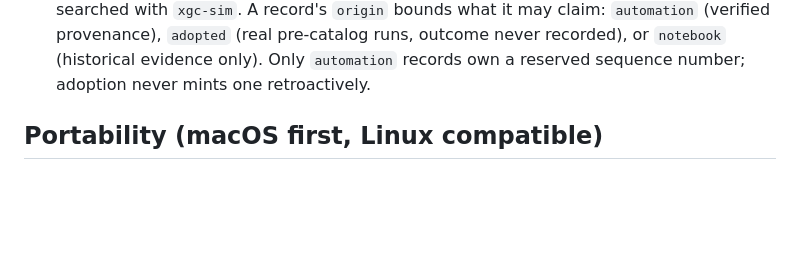
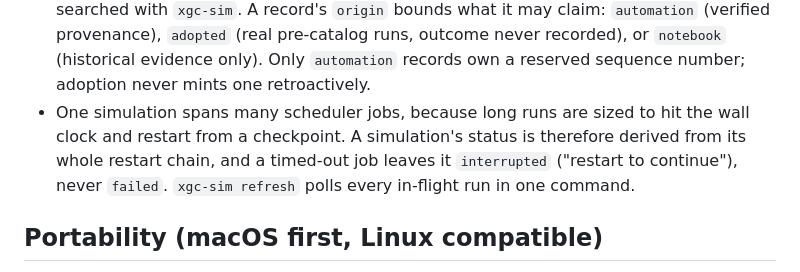
Before and after one commit to seunghoeku/xgc-automation, a Markdown page: AGENTS.md, the part around the change. Rendered like a GitHub page; blank space fills up the shorter version.

```diff
--- a/AGENTS.md
+++ b/AGENTS.md
@@ -93,6 +93,11 @@ unaware of the machine type.
   provenance), `adopted` (real pre-catalog runs, outcome never recorded), or
   `notebook` (historical evidence only). Only `automation` records own a
   reserved sequence number; adoption never mints one retroactively.
+- One simulation spans many scheduler jobs, because long runs are sized to hit
+  the wall clock and restart from a checkpoint. A simulation's status is
+  therefore derived from its whole restart chain, and a timed-out job leaves it
+  `interrupted` ("restart to continue"), never `failed`. `xgc-sim refresh`
+  polls every in-flight run in one command.
 
 ## Portability (macOS first, Linux compatible)
 - SSH work goes through `tools/ssh.py`: argv-list subprocess calls against the
```
Also changed, not shown: docs/simulation-catalog.md (+52 -4 lines), docs/workflow.md (+6 -0 lines).
